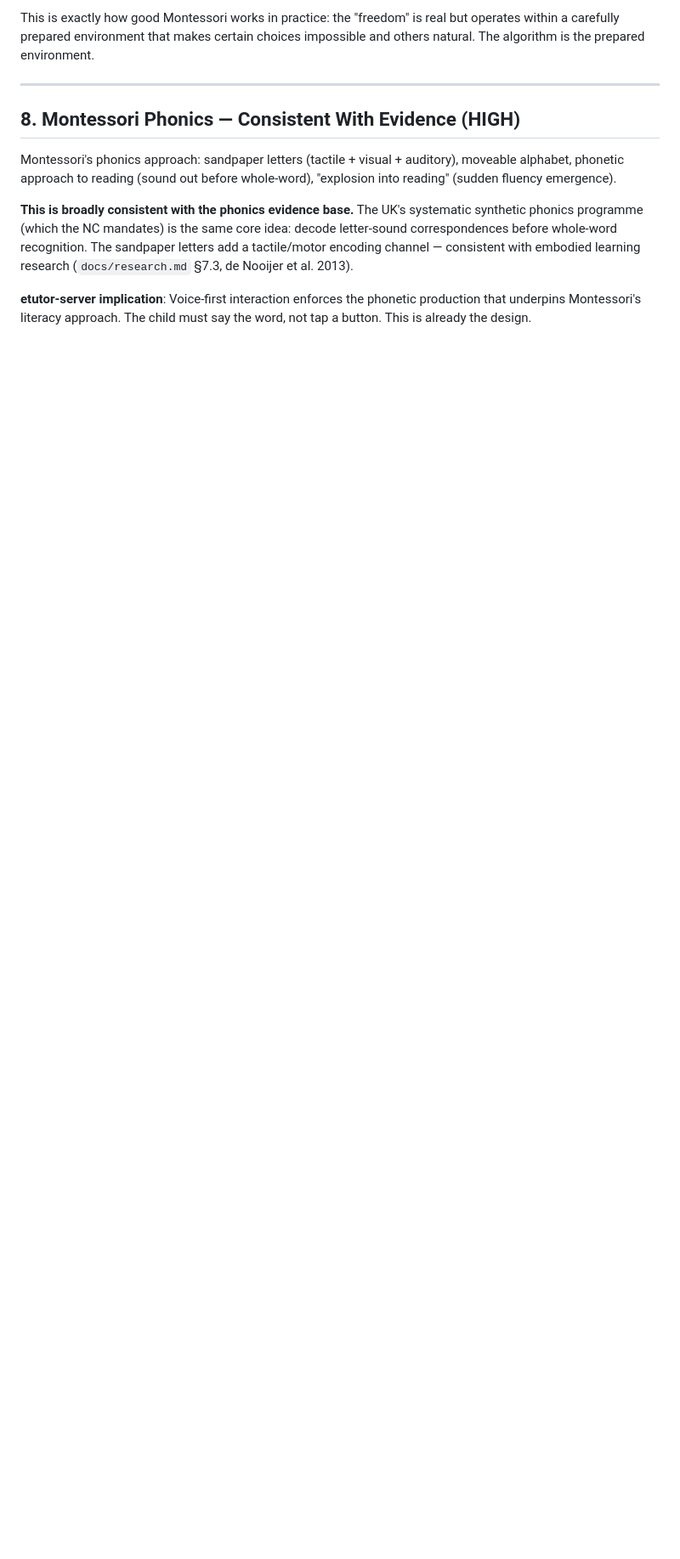
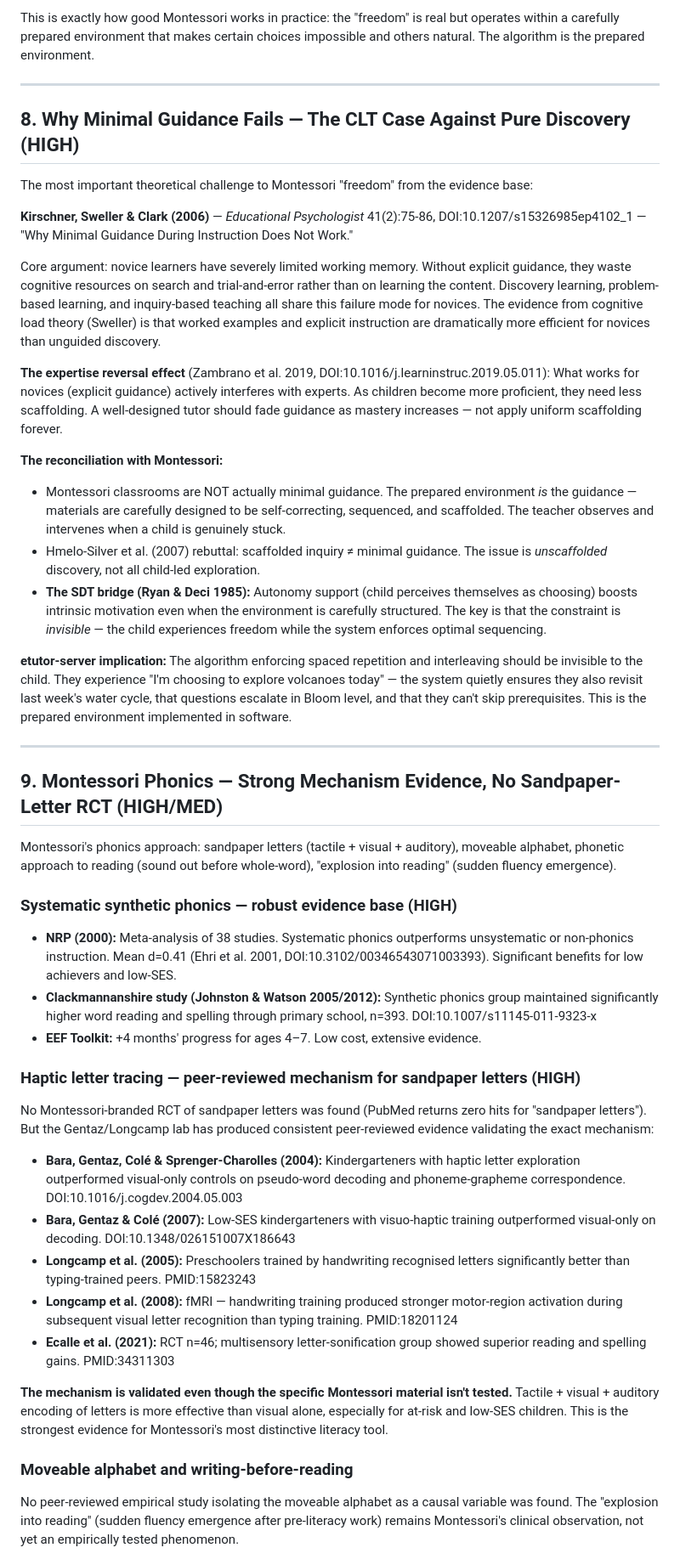
Before and after one commit to scottcowan/etutor-server, a Markdown page: docs/pedagogy-montessori.md, the part around one of its changes. Shown at 85% size. Drawn GitHub-style; blank space fills up the shorter version.

Commit message:
docs(pedagogy): add CLT/minimal-guidance critique, haptic phonics evidence, SDT bridge, citation table

```diff
--- a/docs/pedagogy-montessori.md
+++ b/docs/pedagogy-montessori.md
@@ -140,10 +140,45 @@ This is exactly how good Montessori works in practice: the "freedom" is real but
 
 ---
 
-## 8. Montessori Phonics — Consistent With Evidence (HIGH)
+## 8. Why Minimal Guidance Fails — The CLT Case Against Pure Discovery (HIGH)
+
+The most important theoretical challenge to Montessori "freedom" from the evidence base:
+
+**Kirschner, Sweller & Clark (2006)** — *Educational Psychologist* 41(2):75-86, DOI:10.1207/s15326985ep4102_1 — "Why Minimal Guidance During Instruction Does Not Work."
+
+Core argument: novice learners have severely limited working memory. Without explicit guidance, they waste cognitive resources on search and trial-and-error rather than on learning the content. Discovery learning, problem-based learning, and inquiry-based teaching all share this failure mode for novices. The evidence from cognitive load theory (Sweller) is that worked examples and explicit instruction are dramatically more efficient for novices than unguided discovery.
+
+**The expertise reversal effect** (Zambrano et al. 2019, DOI:10.1016/j.learninstruc.2019.05.011): What works for novices (explicit guidance) actively interferes with experts. As children become more proficient, they need less scaffolding. A well-designed tutor should fade guidance as mastery increases — not apply uniform scaffolding forever.
+
+**The reconciliation with Montessori:**
+- Montessori classrooms are NOT actually minimal guidance. The prepared environment *is* the guidance — materials are carefully designed to be self-correcting, sequenced, and scaffolded. The teacher observes and intervenes when a child is genuinely stuck.
+- Hmelo-Silver et al. (2007) rebuttal: scaffolded inquiry ≠ minimal guidance. The issue is *unscaffolded* discovery, not all child-led exploration.
+- **The SDT bridge (Ryan & Deci 1985):** Autonomy support (child perceives themselves as choosing) boosts intrinsic motivation even when the environment is carefully structured. The key is that the constraint is *invisible* — the child experiences freedom while the system enforces optimal sequencing.
+
+**etutor-server implication:** The algorithm enforcing spaced repetition and interleaving should be invisible to the child. They experience "I'm choosing to explore volcanoes today" — the system quietly ensures they also revisit last week's water cycle, that questions escalate in Bloom level, and that they can't skip prerequisites. This is the prepared environment implemented in software.
+
+---
+
+## 9. Montessori Phonics — Strong Mechanism Evidence, No Sandpaper-Letter RCT (HIGH/MED)
 
 Montessori's phonics approach: sandpaper letters (tactile + visual + auditory), moveable alphabet, phonetic approach to reading (sound out before whole-word), "explosion into reading" (sudden fluency emergence).
 
-**This is broadly consistent with the phonics evidence base.** The UK's systematic synthetic phonics programme (which the NC mandates) is the same core idea: decode letter-sound correspondences before whole-word recognition. The sandpaper letters add a tactile/motor encoding channel — consistent with embodied learning research (`docs/research.md` §7.3, de Nooijer et al. 2013).
+### Systematic synthetic phonics — robust evidence base (HIGH)
+- **NRP (2000):** Meta-analysis of 38 studies. Systematic phonics outperforms unsystematic or non-phonics instruction. Mean d=0.41 (Ehri et al. 2001, DOI:10.3102/00346543071003393). Significant benefits for low achievers and low-SES.
+- **Clackmannanshire study (Johnston & Watson 2005/2012):** Synthetic phonics group maintained significantly higher word reading and spelling through primary school, n=393. DOI:10.1007/s11145-011-9323-x
+- **EEF Toolkit:** +4 months' progress for ages 4–7. Low cost, extensive evidence.
 
-**etutor-server implication**: Voice-first interaction enforces the phonetic production that underpins Montessori's literacy approach. The child must say the word, not tap a button. This is already the design.
+### Haptic letter tracing — peer-reviewed mechanism for sandpaper letters (HIGH)
+No Montessori-branded RCT of sandpaper letters was found (PubMed returns zero hits for "sandpaper letters"). But the Gentaz/Longcamp lab has produced consistent peer-reviewed evidence validating the exact mechanism:
+
+- **Bara, Gentaz, Colé & Sprenger-Charolles (2004):** Kindergarteners with haptic letter exploration outperformed visual-only controls on pseudo-word decoding and phoneme-grapheme correspondence. DOI:10.1016/j.cogdev.2004.05.003
+- **Bara, Gentaz & Colé (2007):** Low-SES kindergarteners with visuo-haptic training outperformed visual-only on decoding. DOI:10.1348/026151007X186643
+- **Longcamp et al. (2005):** Preschoolers trained by handwriting recognised letters significantly better than typing-trained peers. PMID:15823243
+- **Longcamp et al. (2008):** fMRI — handwriting training produced stronger motor-region activation during subsequent visual letter recognition than typing training. PMID:18201124
+- **Ecalle et al. (2021):** RCT n=46; multisensory letter-sonification group showed superior reading and spelling gains. PMID:34311303
+
+**The mechanism is validated even though the specific Montessori material isn't tested.** Tactile + visual + auditory encoding of letters is more effective than visual alone, especially for at-risk and low-SES children. This is the strongest evidence for Montessori's most distinctive literacy tool.
+
+### Moveable alphabet and writing-before-reading
+No peer-reviewed empirical study isolating the moveable alphabet as a causal variable was found. The "explosion into reading" (sudden fluency emergence after pre-literacy work) remains Montessori's clinical observation, not yet an empirically tested phenomenon.
+
```
Also changed, not shown: other parts of docs/pedagogy-montessori.md (+19 -0 lines).
